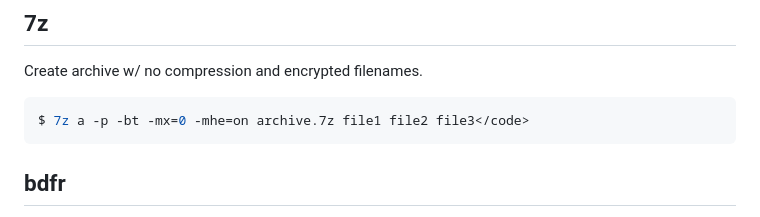
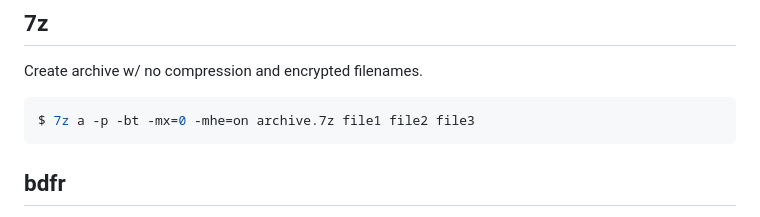
Before and after one commit to kaygike/kaygike.github.io, a Markdown page: pages/code.md, the part around the change. Drawn GitHub-style.

Commit message:
fix typo in fenced code block

`````diff
--- a/pages/code.md
+++ b/pages/code.md
@@ -7,8 +7,8 @@ title: Code
 Create archive w/ no compression and encrypted filenames.
 
 ```bash
-$ 7z a -p -bt -mx=0 -mhe=on archive.7z file1 file2 file3</code>
-````
+$ 7z a -p -bt -mx=0 -mhe=on archive.7z file1 file2 file3
+```
 
 ## bdfr
 
`````
